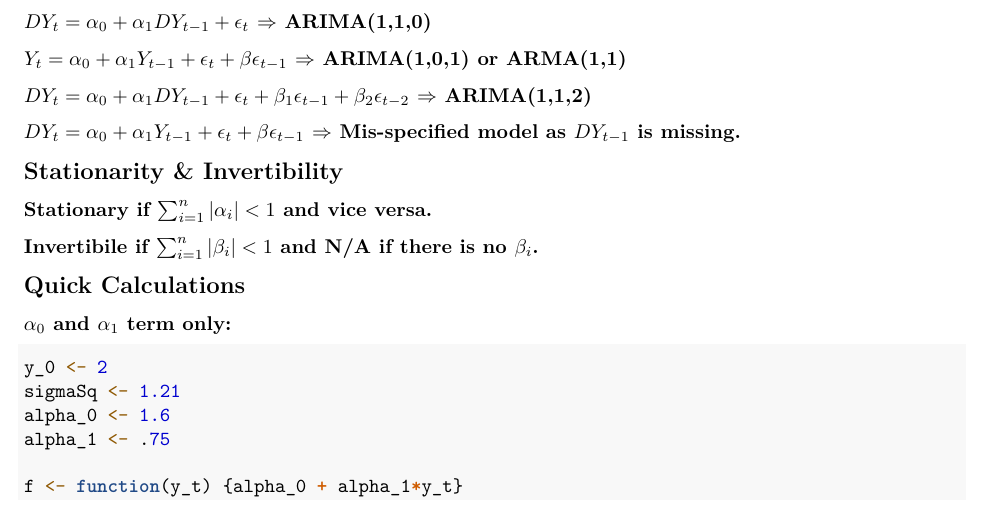
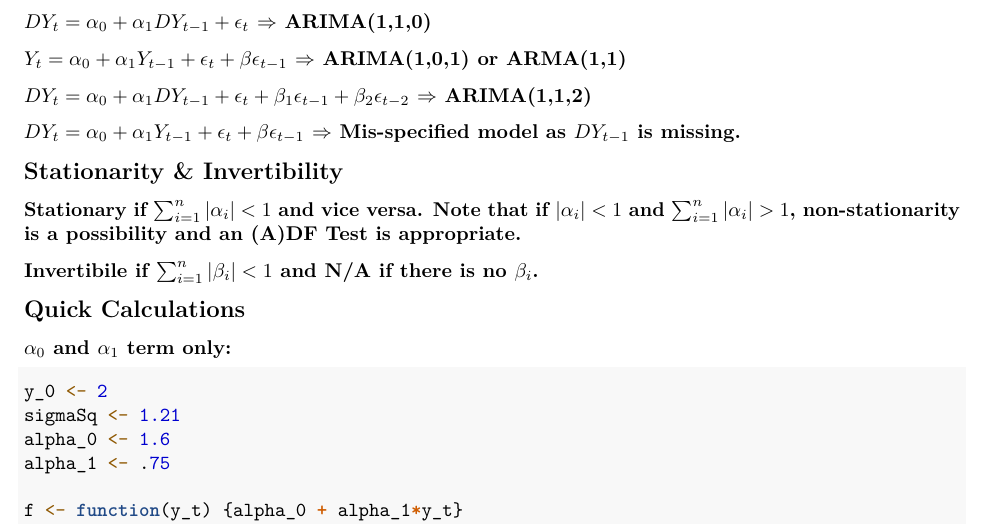
Before and after one commit to jeffsnguyen/USC_MSF_FBE_543_Spring_2021, an R Markdown document (Exam 2/Formula_Sheet_Exam_2.Rmd): part of page 7 of 11, cut so that both start at the same text. Rendered offline with R 4.5, knitr and Pandoc, then LaTeX, with nearby package versions.

Commit message:
added edge case for nonstationarity based on PAC coefficients

```diff
--- a/Exam 2/Formula_Sheet_Exam_2.Rmd
+++ b/Exam 2/Formula_Sheet_Exam_2.Rmd
@@ -342,7 +342,7 @@ Note that ARIMA has "short memory" because of its recursive nature $\Rightarrow$
 
 ## Stationarity & Invertibility
 
-### Stationary if $\sum_{i=1}^n |\alpha_i| < 1$ and vice versa.
+### Stationary if $\sum_{i=1}^n |\alpha_i| < 1$ and vice versa. Note that if $|\alpha_i| < 1$ and $\sum_{i=1}^n |\alpha_i| > 1$, non-stationarity is a possibility and an (A)DF Test is appropriate.
 ### Invertibile if $\sum_{i=1}^n |\beta_i| < 1$ and N/A if there is no $\beta_i$.
 
 ## Quick Calculations
```
Also changed, not shown: Exam 2/Formula_Sheet_Exam_2.pdf.
